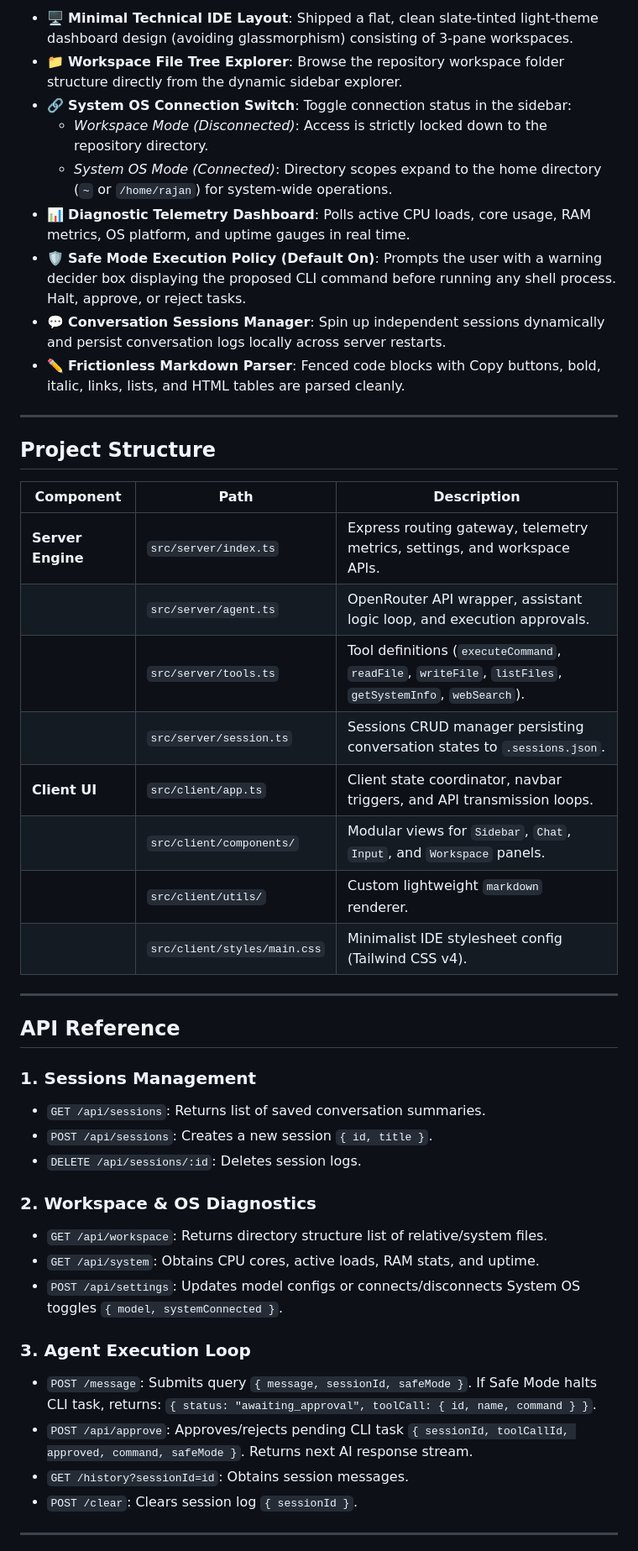
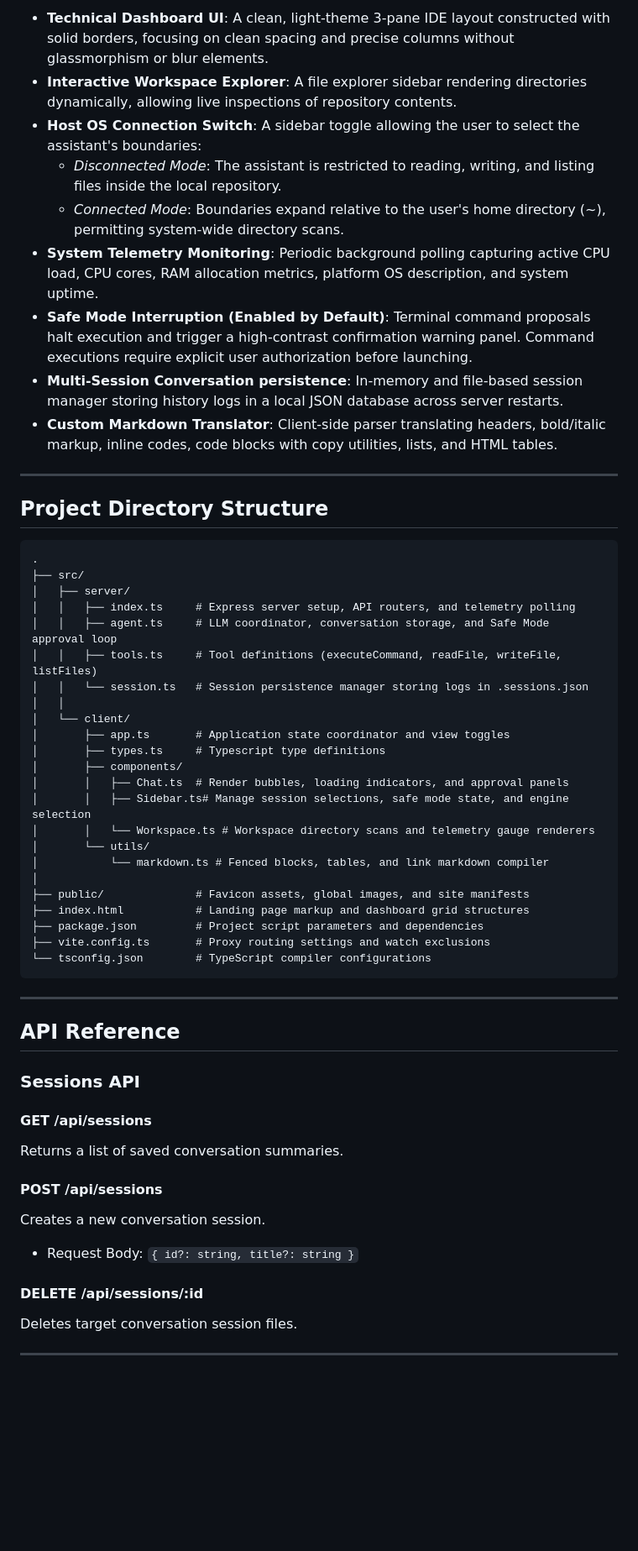
Before and after one commit to rj9884/NervShell, a Markdown page: README.md, the part around one of its changes. Shown at 84% size. GitHub-like rendering; blank space fills up the shorter version.

````diff
--- a/README.md
+++ b/README.md
@@ -26,49 +52,59 @@ An autonomous, personal AI assistant dashboard that translates natural language
 
-- 🖥️ **Minimal Technical IDE Layout**: Shipped a flat, clean slate-tinted light-theme dashboard design (avoiding glassmorphism) consisting of 3-pane workspaces.
-- 📁 **Workspace File Tree Explorer**: Browse the repository workspace folder structure directly from the dynamic sidebar explorer.
-- 🔗 **System OS Connection Switch**: Toggle connection status in the sidebar:
-  - *Workspace Mode (Disconnected)*: Access is strictly locked down to the repository directory.
-  - *System OS Mode (Connected)*: Directory scopes expand to the home directory (`~` or `/home/rajan`) for system-wide operations.
-- 📊 **Diagnostic Telemetry Dashboard**: Polls active CPU loads, core usage, RAM metrics, OS platform, and uptime gauges in real time.
-- 🛡️ **Safe Mode Execution Policy (Default On)**: Prompts the user with a warning decider box displaying the proposed CLI command before running any shell process. Halt, approve, or reject tasks.
-- 💬 **Conversation Sessions Manager**: Spin up independent sessions dynamically and persist conversation logs locally across server restarts.
-- ✏️ **Frictionless Markdown Parser**: Fenced code blocks with Copy buttons, bold, italic, links, lists, and HTML tables are parsed cleanly.
+- **Technical Dashboard UI**: A clean, light-theme 3-pane IDE layout constructed with solid borders, focusing on clean spacing and precise columns without glassmorphism or blur elements.
+- **Interactive Workspace Explorer**: A file explorer sidebar rendering directories dynamically, allowing live inspections of repository contents.
+- **Host OS Connection Switch**: A sidebar toggle allowing the user to select the assistant's boundaries:
+  - *Disconnected Mode*: The assistant is restricted to reading, writing, and listing files inside the local repository.
+  - *Connected Mode*: Boundaries expand relative to the user's home directory (~), permitting system-wide directory scans.
+- **System Telemetry Monitoring**: Periodic background polling capturing active CPU load, CPU cores, RAM allocation metrics, platform OS description, and system uptime.
+- **Safe Mode Interruption (Enabled by Default)**: Terminal command proposals halt execution and trigger a high-contrast confirmation warning panel. Command executions require explicit user authorization before launching.
+- **Multi-Session Conversation persistence**: In-memory and file-based session manager storing history logs in a local JSON database across server restarts.
+- **Custom Markdown Translator**: Client-side parser translating headers, bold/italic markup, inline codes, code blocks with copy utilities, lists, and HTML tables.
 
 ---
 
-## Project Structure
+## Project Directory Structure
 
-| Component | Path | Description |
-|-----------|------|-------------|
-| **Server Engine** | `src/server/index.ts` | Express routing gateway, telemetry metrics, settings, and workspace APIs. |
-| | `src/server/agent.ts` | OpenRouter API wrapper, assistant logic loop, and execution approvals. |
-| | `src/server/tools.ts` | Tool definitions (`executeCommand`, `readFile`, `writeFile`, `listFiles`, `getSystemInfo`, `webSearch`). |
-| | `src/server/session.ts` | Sessions CRUD manager persisting conversation states to `.sessions.json`. |
-| **Client UI** | `src/client/app.ts` | Client state coordinator, navbar triggers, and API transmission loops. |
-| | `src/client/components/` | Modular views for `Sidebar`, `Chat`, `Input`, and `Workspace` panels. |
-| | `src/client/utils/` | Custom lightweight `markdown` renderer. |
-| | `src/client/styles/main.css` | Minimalist IDE stylesheet config (Tailwind CSS v4). |
+```
+.
+├── src/
+│   ├── server/
+│   │   ├── index.ts     # Express server setup, API routers, and telemetry polling
+│   │   ├── agent.ts     # LLM coordinator, conversation storage, and Safe Mode approval loop
+│   │   ├── tools.ts     # Tool definitions (executeCommand, readFile, writeFile, listFiles)
+│   │   └── session.ts   # Session persistence manager storing logs in .sessions.json
+│   │
+│   └── client/
+│       ├── app.ts       # Application state coordinator and view toggles
+│       ├── types.ts     # Typescript type definitions
+│       ├── components/
+│       │   ├── Chat.ts  # Render bubbles, loading indicators, and approval panels
+│       │   ├── Sidebar.ts# Manage session selections, safe mode state, and engine selection
+│       │   └── Workspace.ts # Workspace directory scans and telemetry gauge renderers
+│       └── utils/
+│           └── markdown.ts # Fenced blocks, tables, and link markdown compiler
+│
+├── public/              # Favicon assets, global images, and site manifests
+├── index.html           # Landing page markup and dashboard grid structures
+├── package.json         # Project script parameters and dependencies
+├── vite.config.ts       # Proxy routing settings and watch exclusions
+└── tsconfig.json        # TypeScript compiler configurations
+```
 
 ---
 
 ## API Reference
 
-### 1. Sessions Management
-- `GET /api/sessions`: Returns list of saved conversation summaries.
-- `POST /api/sessions`: Creates a new session `{ id, title }`.
-- `DELETE /api/sessions/:id`: Deletes session logs.
+### Sessions API
 
-### 2. Workspace & OS Diagnostics
-- `GET /api/workspace`: Returns directory structure list of relative/system files.
-- `GET /api/system`: Obtains CPU cores, active loads, RAM stats, and uptime.
-- `POST /api/settings`: Updates model configs or connects/disconnects System OS toggles `{ model, systemConnected }`.
+#### GET /api/sessions
+Returns a list of saved conversation summaries.
 
-### 3. Agent Execution Loop
-- `POST /message`: Submits query `{ message, sessionId, safeMode }`. If Safe Mode halts CLI task, returns:
-  `{ status: "awaiting_approval", toolCall: { id, name, command } }`.
-- `POST /api/approve`: Approves/rejects pending CLI task `{ sessionId, toolCallId, approved, command, safeMode }`. Returns next AI response stream.
-- `GET /history?sessionId=id`: Obtains session messages.
-- `POST /clear`: Clears session log `{ sessionId }`.
+#### POST /api/sessions
+Creates a new conversation session.
+- Request Body: `{ id?: string, title?: string }`
+
+#### DELETE /api/sessions/:id
+Deletes target conversation session files.
 
 ---
 
````
Also changed, not shown: other parts of README.md (+97 -29 lines).
